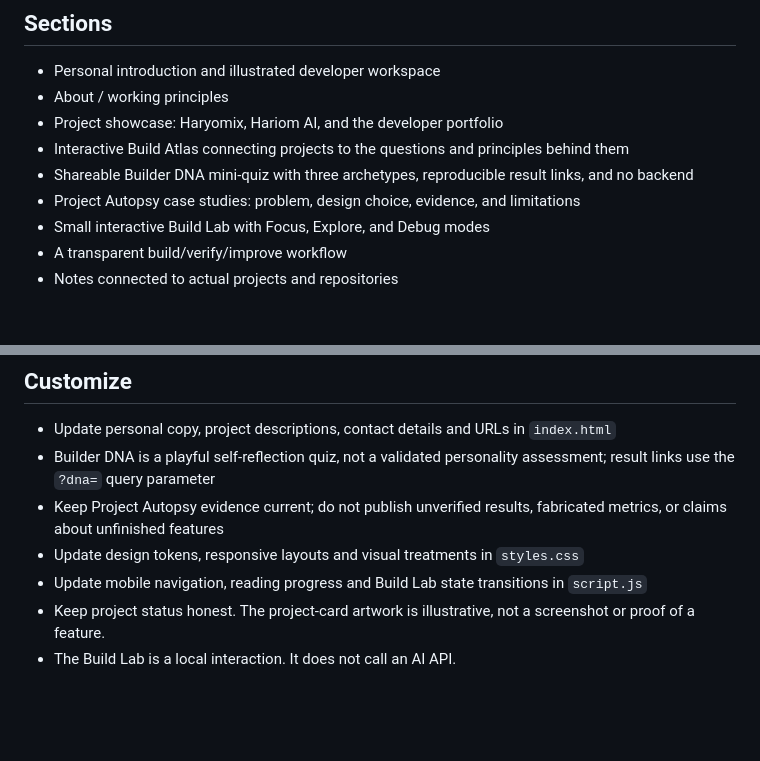
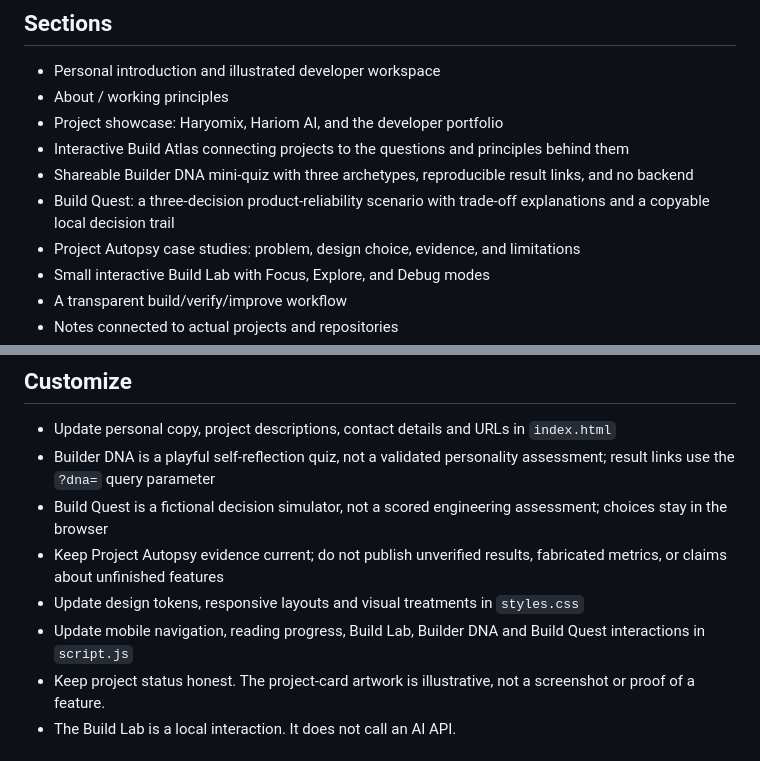
Before and after one commit to pateljiop/Hariom-landing-page, a Markdown page: README.md, 2 parts joined by grey strips. Drawn GitHub-style; blank space fills up the shorter version.

Commit message:
Document Build Quest experience

```diff
--- a/README.md
+++ b/README.md
@@ -9,6 +9,7 @@ A personal website for Hariom Patel: BCA student, developer, and independent bui
 - Project showcase: Haryomix, Hariom AI, and the developer portfolio
 - Interactive Build Atlas connecting projects to the questions and principles behind them
 - Shareable Builder DNA mini-quiz with three archetypes, reproducible result links, and no backend
+- Build Quest: a three-decision product-reliability scenario with trade-off explanations and a copyable local decision trail
 - Project Autopsy case studies: problem, design choice, evidence, and limitations
 - Small interactive Build Lab with Focus, Explore, and Debug modes
 - A transparent build/verify/improve workflow
@@ -29,9 +30,10 @@ Then visit `http://localhost:8000`.
 
 - Update personal copy, project descriptions, contact details and URLs in `index.html`
 - Builder DNA is a playful self-reflection quiz, not a validated personality assessment; result links use the `?dna=` query parameter
+- Build Quest is a fictional decision simulator, not a scored engineering assessment; choices stay in the browser
 - Keep Project Autopsy evidence current; do not publish unverified results, fabricated metrics, or claims about unfinished features
 - Update design tokens, responsive layouts and visual treatments in `styles.css`
-- Update mobile navigation, reading progress and Build Lab state transitions in `script.js`
+- Update mobile navigation, reading progress, Build Lab, Builder DNA and Build Quest interactions in `script.js`
 - Keep project status honest. The project-card artwork is illustrative, not a screenshot or proof of a feature.
 - The Build Lab is a local interaction. It does not call an AI API.
 
```
